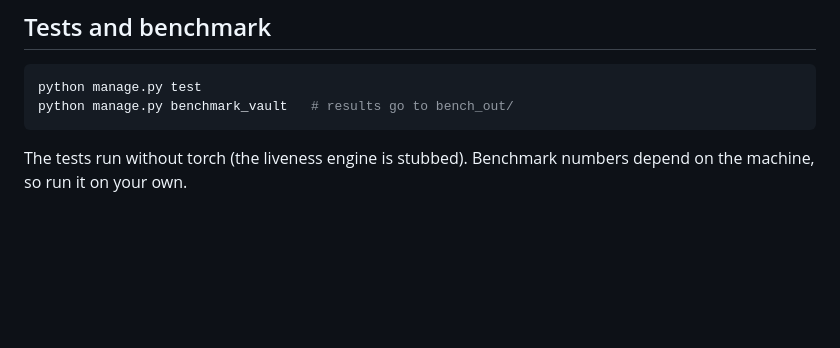
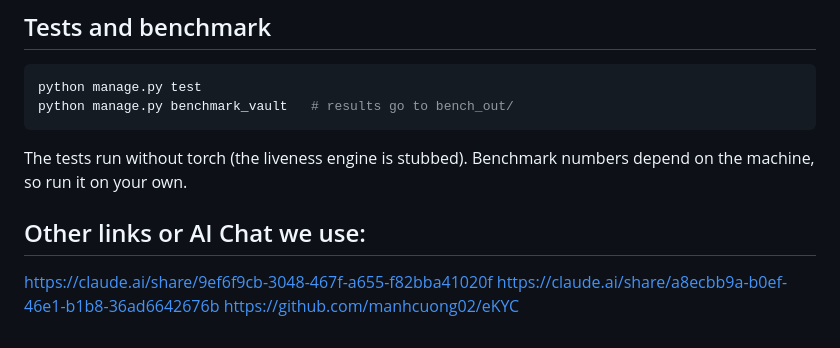
Before and after one commit to erlanggardr/assignment-1-information-security-i, a Markdown page: README.md, the part around the change. Rendered like a GitHub page; blank space fills up the shorter version.

Commit message:
Update README with AI chat links and GitHub repo
Added additional links for AI chat resources and GitHub repository.

````diff
--- a/README.md
+++ b/README.md
@@ -85,3 +85,9 @@ python manage.py benchmark_vault   # results go to bench_out/
 ```
 
 The tests run without torch (the liveness engine is stubbed). Benchmark numbers depend on the machine, so run it on your own.
+
+
+## Other links or AI Chat we use:
+https://claude.ai/share/9ef6f9cb-3048-467f-a655-f82bba41020f
+https://claude.ai/share/a8ecbb9a-b0ef-46e1-b1b8-36ad6642676b
+https://github.com/manhcuong02/eKYC
````
